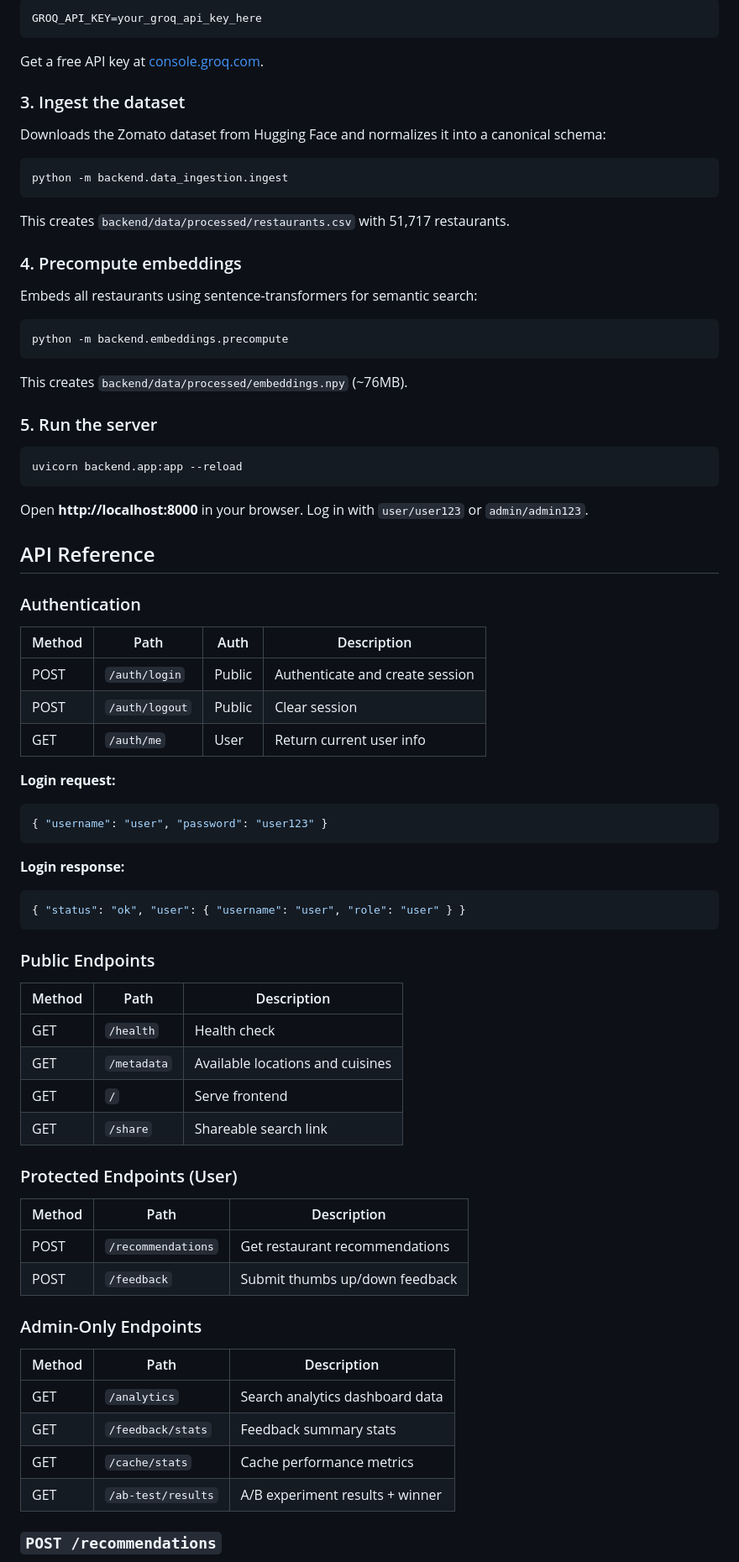
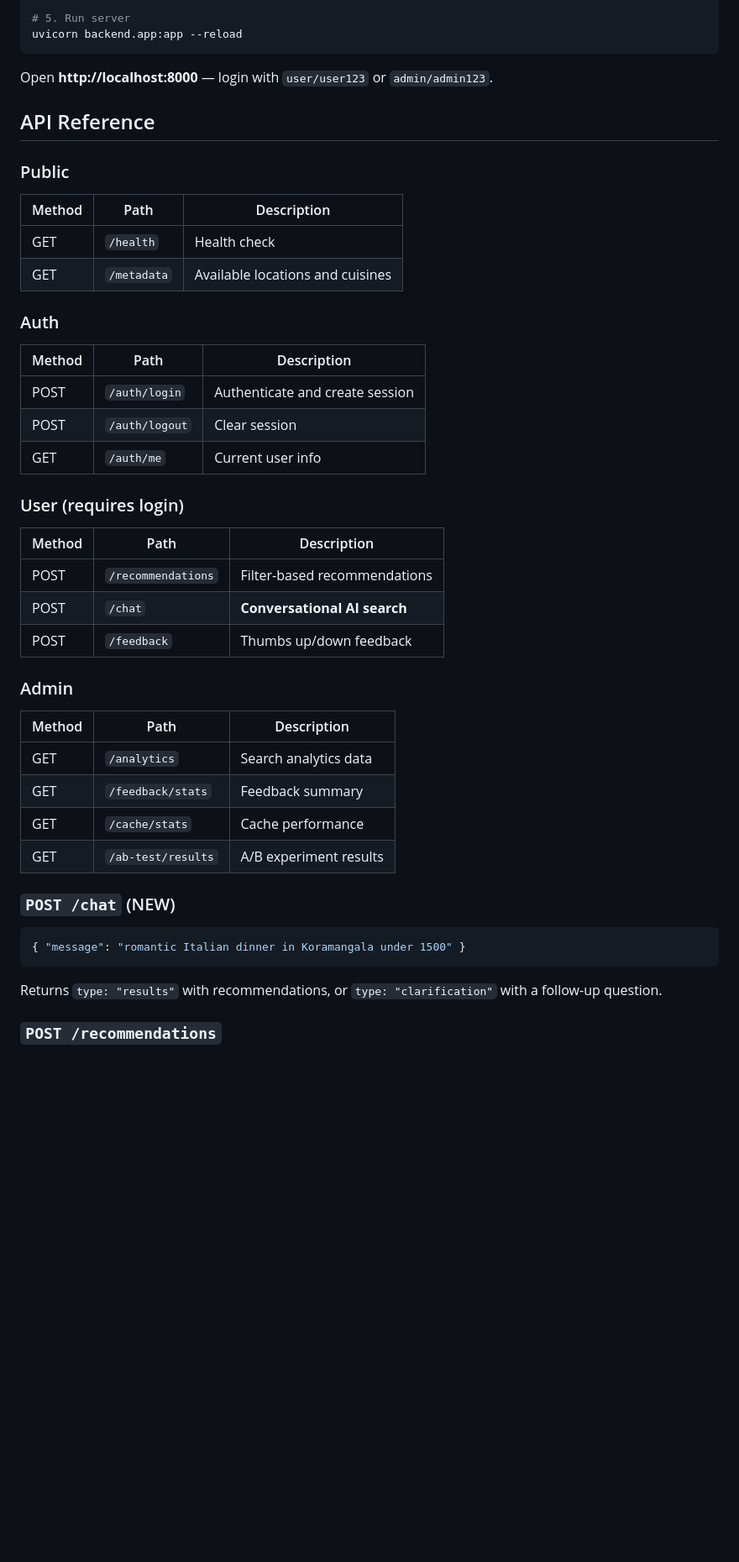
Before and after one commit to ritik019/Gen-ai-project, a Markdown page: README.md, the part around one of its changes. Shown at 84% size. Drawn GitHub-style; blank space fills up the shorter version.

Commit message:
Update README with conversational AI, new UX, and full feature set
Co-Authored-By: Claude Opus 4.6 <noreply@anthropic.com>

````diff
--- a/README.md
+++ b/README.md
@@ -147,81 +152,44 @@ Create a `.env` file in the project root:
 
-```
-GROQ_API_KEY=your_groq_api_key_here
-```
-
-Get a free API key at [console.groq.com](https://console.groq.com).
-
-### 3. Ingest the dataset
-
-Downloads the Zomato dataset from Hugging Face and normalizes it into a canonical schema:
-
-```bash
-python -m backend.data_ingestion.ingest
-```
-
-This creates `backend/data/processed/restaurants.csv` with 51,717 restaurants.
-
-### 4. Precompute embeddings
-
-Embeds all restaurants using sentence-transformers for semantic search:
-
-```bash
-python -m backend.embeddings.precompute
-```
-
-This creates `backend/data/processed/embeddings.npy` (~76MB).
-
-### 5. Run the server
-
-```bash
+# 5. Run server
 uvicorn backend.app:app --reload
 ```
 
-Open **http://localhost:8000** in your browser. Log in with `user/user123` or `admin/admin123`.
+Open **http://localhost:8000** — login with `user/user123` or `admin/admin123`.
 
 ## API Reference
 
-### Authentication
-
-| Method | Path | Auth | Description |
-|--------|------|------|-------------|
-| POST | `/auth/login` | Public | Authenticate and create session |
-| POST | `/auth/logout` | Public | Clear session |
-| GET | `/auth/me` | User | Return current user info |
-
-**Login request:**
-```json
-{ "username": "user", "password": "user123" }
-```
-
-**Login response:**
-```json
-{ "status": "ok", "user": { "username": "user", "role": "user" } }
-```
-
-### Public Endpoints
-
+### Public
 | Method | Path | Description |
 |--------|------|-------------|
 | GET | `/health` | Health check |
 | GET | `/metadata` | Available locations and cuisines |
-| GET | `/` | Serve frontend |
-| GET | `/share` | Shareable search link |
 
-### Protected Endpoints (User)
-
+### Auth
 | Method | Path | Description |
 |--------|------|-------------|
-| POST | `/recommendations` | Get restaurant recommendations |
-| POST | `/feedback` | Submit thumbs up/down feedback |
+| POST | `/auth/login` | Authenticate and create session |
+| POST | `/auth/logout` | Clear session |
+| GET | `/auth/me` | Current user info |
 
-### Admin-Only Endpoints
-
+### User (requires login)
 | Method | Path | Description |
 |--------|------|-------------|
-| GET | `/analytics` | Search analytics dashboard data |
-| GET | `/feedback/stats` | Feedback summary stats |
-| GET | `/cache/stats` | Cache performance metrics |
-| GET | `/ab-test/results` | A/B experiment results + winner |
+| POST | `/recommendations` | Filter-based recommendations |
+| POST | `/chat` | **Conversational AI search** |
+| POST | `/feedback` | Thumbs up/down feedback |
+
+### Admin
+| Method | Path | Description |
+|--------|------|-------------|
+| GET | `/analytics` | Search analytics data |
+| GET | `/feedback/stats` | Feedback summary |
+| GET | `/cache/stats` | Cache performance |
+| GET | `/ab-test/results` | A/B experiment results |
+
+### `POST /chat` (NEW)
+```json
+{ "message": "romantic Italian dinner in Koramangala under 1500" }
+```
+Returns `type: "results"` with recommendations, or `type: "clarification"` with a follow-up question.
 
 ### `POST /recommendations`
````
Also changed, not shown: other parts of README.md (+112 -136 lines).
